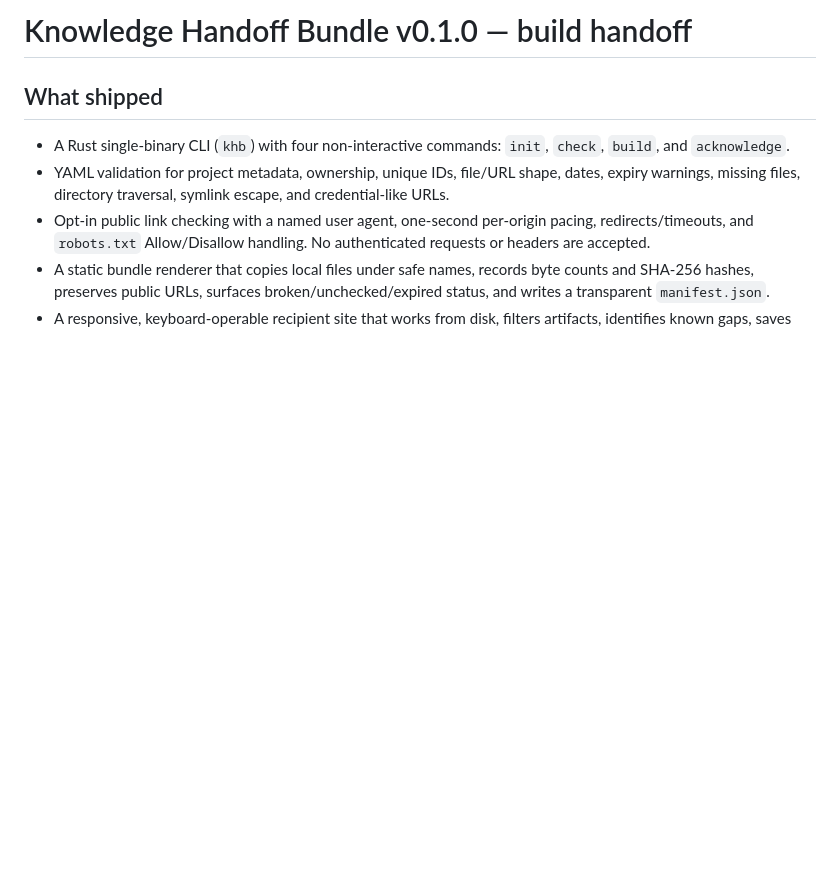
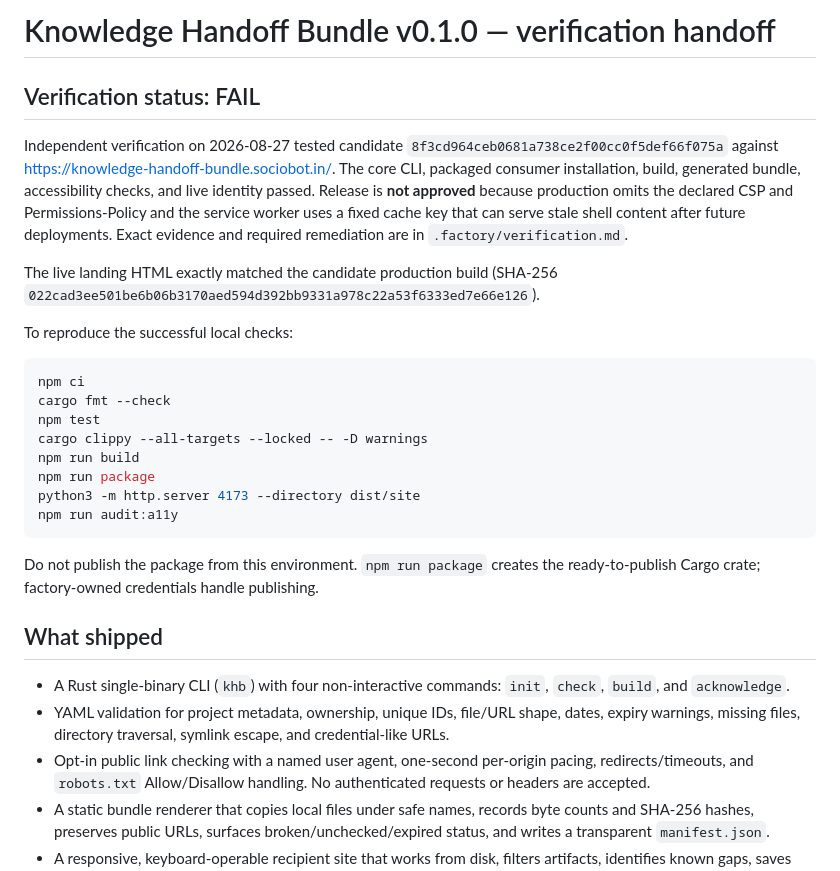
Before and after one commit to B-Divyesh/sf-knowledge-handoff-bundle, a Markdown page: .factory/handoff.md, the part around the change. GitHub-like rendering; blank space fills up the shorter version.

Commit message:
docs: record independent verification failure

````diff
--- a/.factory/handoff.md
+++ b/.factory/handoff.md
@@ -1,4 +1,34 @@
-# Knowledge Handoff Bundle v0.1.0 — build handoff
+# Knowledge Handoff Bundle v0.1.0 — verification handoff
+
+## Verification status: FAIL
+
+Independent verification on 2026-08-27 tested candidate
+`8f3cd964ceb0681a738ce2f00cc0f5def66f075a` against
+https://knowledge-handoff-bundle.sociobot.in/. The core CLI, packaged consumer
+installation, build, generated bundle, accessibility checks, and live identity
+passed. Release is **not approved** because production omits the declared CSP
+and Permissions-Policy and the service worker uses a fixed cache key that can
+serve stale shell content after future deployments. Exact evidence and required
+remediation are in `.factory/verification.md`.
+
+The live landing HTML exactly matched the candidate production build (SHA-256
+`022cad3ee501be6b06b3170aed594d392bb9331a978c22a53f6333ed7e66e126`).
+
+To reproduce the successful local checks:
+
+```sh
+npm ci
+cargo fmt --check
+npm test
+cargo clippy --all-targets --locked -- -D warnings
+npm run build
+npm run package
+python3 -m http.server 4173 --directory dist/site
+npm run audit:a11y
+```
+
+Do not publish the package from this environment. `npm run package` creates the
+ready-to-publish Cargo crate; factory-owned credentials handle publishing.
 
 ## What shipped
 
````
Also changed, not shown: .factory/verification.md (added, +129 -0 lines).
